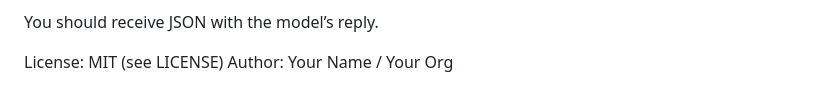
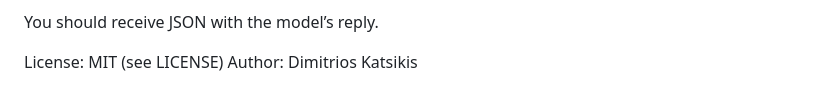
Before and after one commit to Sear13/personal-advisor-pwa, a Markdown page: README.md, the part around the change. GitHub-like rendering.

Commit message:
Update author name in README

```diff
--- a/README.md
+++ b/README.md
@@ -274,4 +274,4 @@ curl -X POST http://127.0.0.1:5000/api/chat \
 You should receive JSON with the model’s reply.
 
 License: MIT (see LICENSE)
-Author: Your Name / Your Org
+Author: Dimitrios Katsikis
```
